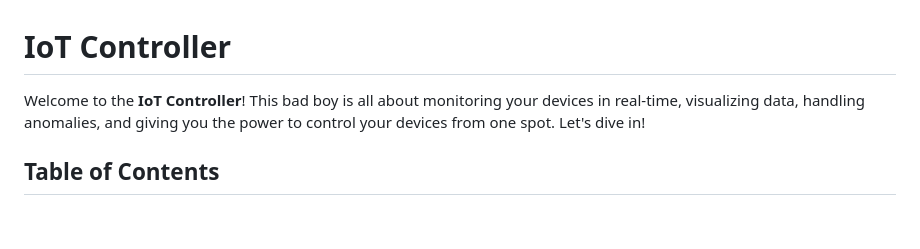
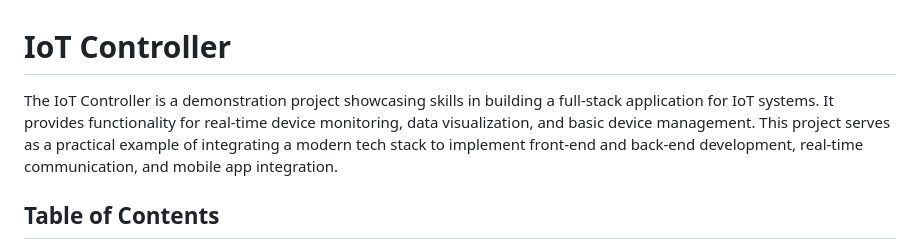
Before and after one commit to alekator/IoTController, a Markdown page: README.md, the part around the change printed below. Rendered like a GitHub page; blank space fills up the shorter version.

```diff
--- a/README.md
+++ b/README.md
@@ -1,7 +1,8 @@
 
 # IoT Controller
 
-Welcome to the **IoT Controller**! This bad boy is all about monitoring your devices in real-time, visualizing data, handling anomalies, and giving you the power to control your devices from one spot. Let's dive in!
+The IoT Controller is a demonstration project showcasing skills in building a full-stack application for IoT systems. It provides functionality for real-time device monitoring, data visualization, and basic device management.
+This project serves as a practical example of integrating a modern tech stack to implement front-end and back-end development, real-time communication, and mobile app integration.
 
 ## Table of Contents
 
```
Also changed, not shown: other parts of README.md (+4 -15 lines).
